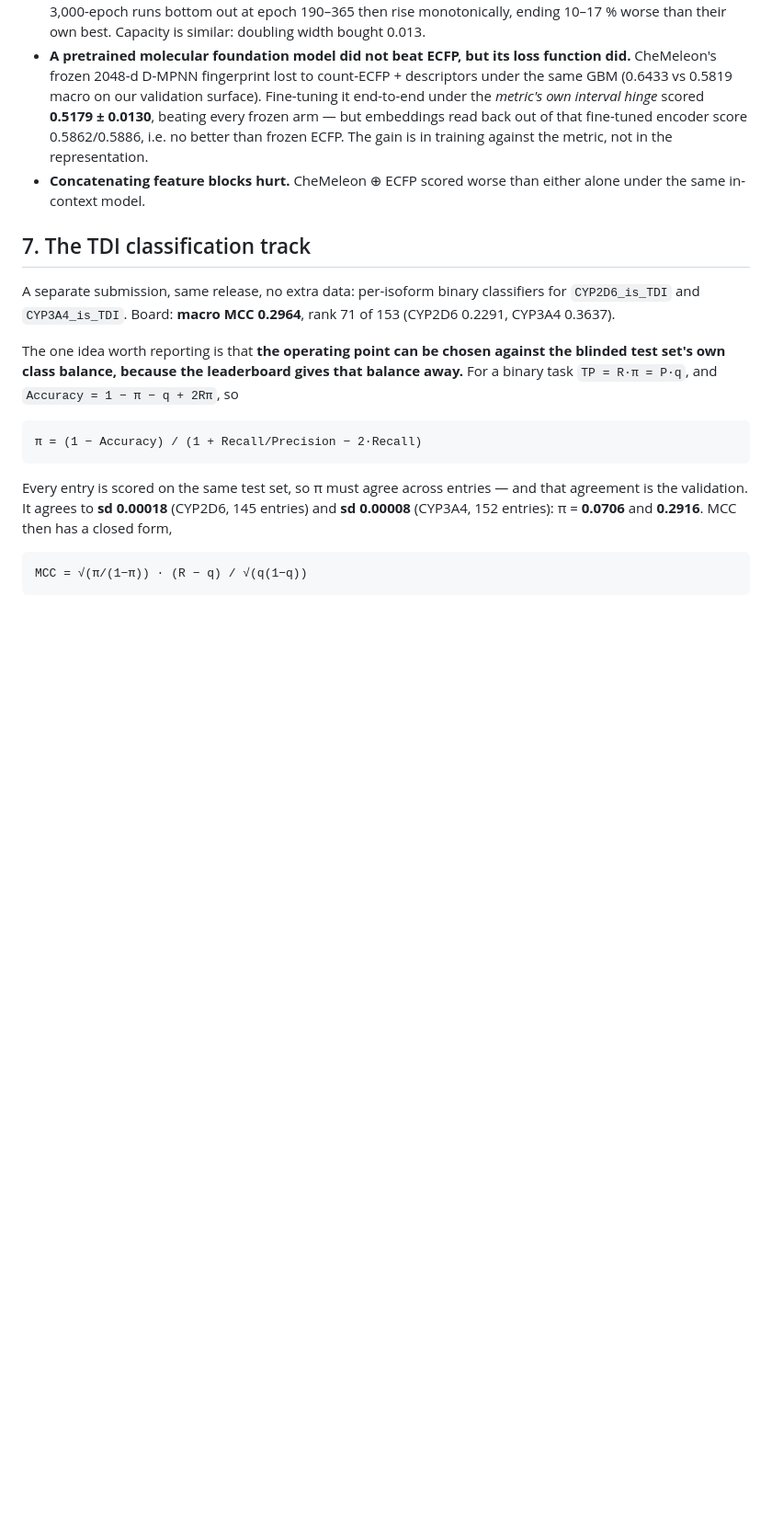
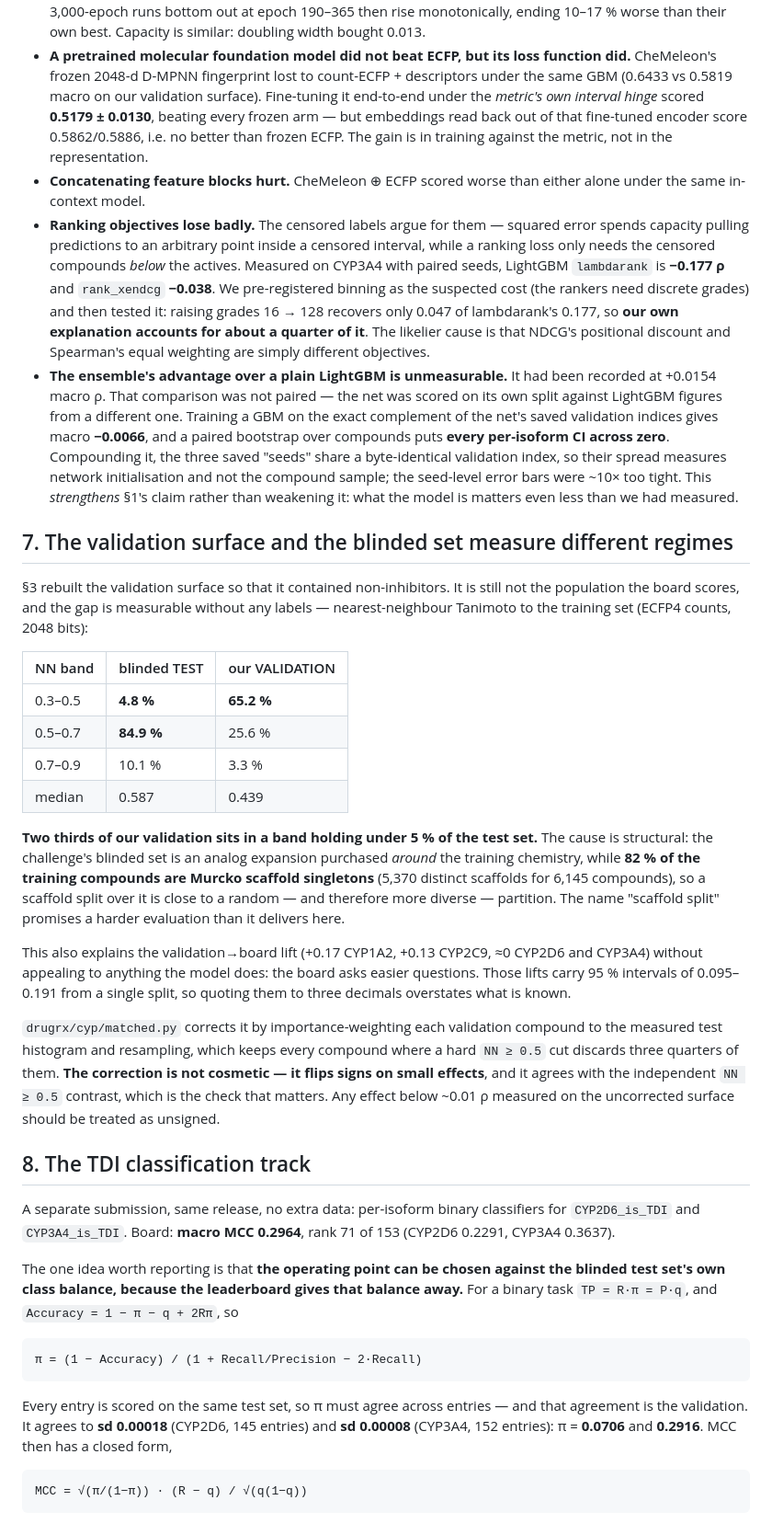
Before and after one commit to Arnab28122000/openadmet-cyp-challenge, a Markdown page: README.md, the part around one of its changes. Shown at 92% size. Rendered like a GitHub page; blank space fills up the shorter version.

```diff
--- a/README.md
+++ b/README.md
@@ -165,8 +210,56 @@ against a 4,001-point grid on 600 random cases. Two consequences that cost real
   frozen ECFP. The gain is in training against the metric, not in the representation.
 - **Concatenating feature blocks hurt.** CheMeleon ⊕ ECFP scored worse than either alone
   under the same in-context model.
+- **Ranking objectives lose badly.** The censored labels argue for them — squared error spends
+  capacity pulling predictions to an arbitrary point inside a censored interval, while a
+  ranking loss only needs the censored compounds *below* the actives. Measured on CYP3A4 with
+  paired seeds, LightGBM `lambdarank` is **−0.177 ρ** and `rank_xendcg` **−0.038**. We
+  pre-registered binning as the suspected cost (the rankers need discrete grades) and then
+  tested it: raising grades 16 → 128 recovers only 0.047 of lambdarank's 0.177, so **our own
+  explanation accounts for about a quarter of it**. The likelier cause is that NDCG's
+  positional discount and Spearman's equal weighting are simply different objectives.
+- **The ensemble's advantage over a plain LightGBM is unmeasurable.** It had been recorded at
+  +0.0154 macro ρ. That comparison was not paired — the net was scored on its own split against
+  LightGBM figures from a different one. Training a GBM on the exact complement of the net's
+  saved validation indices gives macro **−0.0066**, and a paired bootstrap over compounds puts
+  **every per-isoform CI across zero**. Compounding it, the three saved "seeds" share a
+  byte-identical validation index, so their spread measures network initialisation and not the
+  compound sample; the seed-level error bars were ~10× too tight. This *strengthens* §1's
+  claim rather than weakening it: what the model is matters even less than we had measured.
 
-## 7. The TDI classification track
+## 7. The validation surface and the blinded set measure different regimes
+
+§3 rebuilt the validation surface so that it contained non-inhibitors. It is still not the
+population the board scores, and the gap is measurable without any labels — nearest-neighbour
+Tanimoto to the training set (ECFP4 counts, 2048 bits):
+
+| NN band | blinded TEST | our VALIDATION |
+|---|---|---|
+| 0.3–0.5 | **4.8 %** | **65.2 %** |
+| 0.5–0.7 | **84.9 %** | 25.6 % |
+| 0.7–0.9 | 10.1 % | 3.3 % |
+| median | 0.587 | 0.439 |
+
+**Two thirds of our validation sits in a band holding under 5 % of the test set.** The cause is
+structural: the challenge's blinded set is an analog expansion purchased *around* the training
+chemistry, while **82 % of the training compounds are Murcko scaffold singletons** (5,370
+distinct scaffolds for 6,145 compounds), so a scaffold split over it is close to a random — and
+therefore more diverse — partition. The name "scaffold split" promises a harder evaluation than
+it delivers here.
+
+This also explains the validation→board lift (+0.17 CYP1A2, +0.13 CYP2C9, ≈0 CYP2D6 and
+CYP3A4) without appealing to anything the model does: the board asks easier questions. Those
+lifts carry 95 % intervals of 0.095–0.191 from a single split, so quoting them to three
+decimals overstates what is known.
+
+`drugrx/cyp/matched.py` corrects it by importance-weighting each validation compound to the
+measured test histogram and resampling, which keeps every compound where a hard `NN ≥ 0.5` cut
+discards three quarters of them. **The correction is not cosmetic — it flips signs on small
+effects**, and it agrees with the independent `NN ≥ 0.5` contrast, which is the check that
+matters. Any effect below ~0.01 ρ measured on the uncorrected surface should be treated as
+unsigned.
+
+## 8. The TDI classification track
 
 A separate submission, same release, no extra data: per-isoform binary classifiers for
 `CYP2D6_is_TDI` and `CYP3A4_is_TDI`. Board: **macro MCC 0.2964**, rank 71 of 153 (CYP2D6
```
Also changed, not shown: other parts of README.md (+55 -11 lines).
